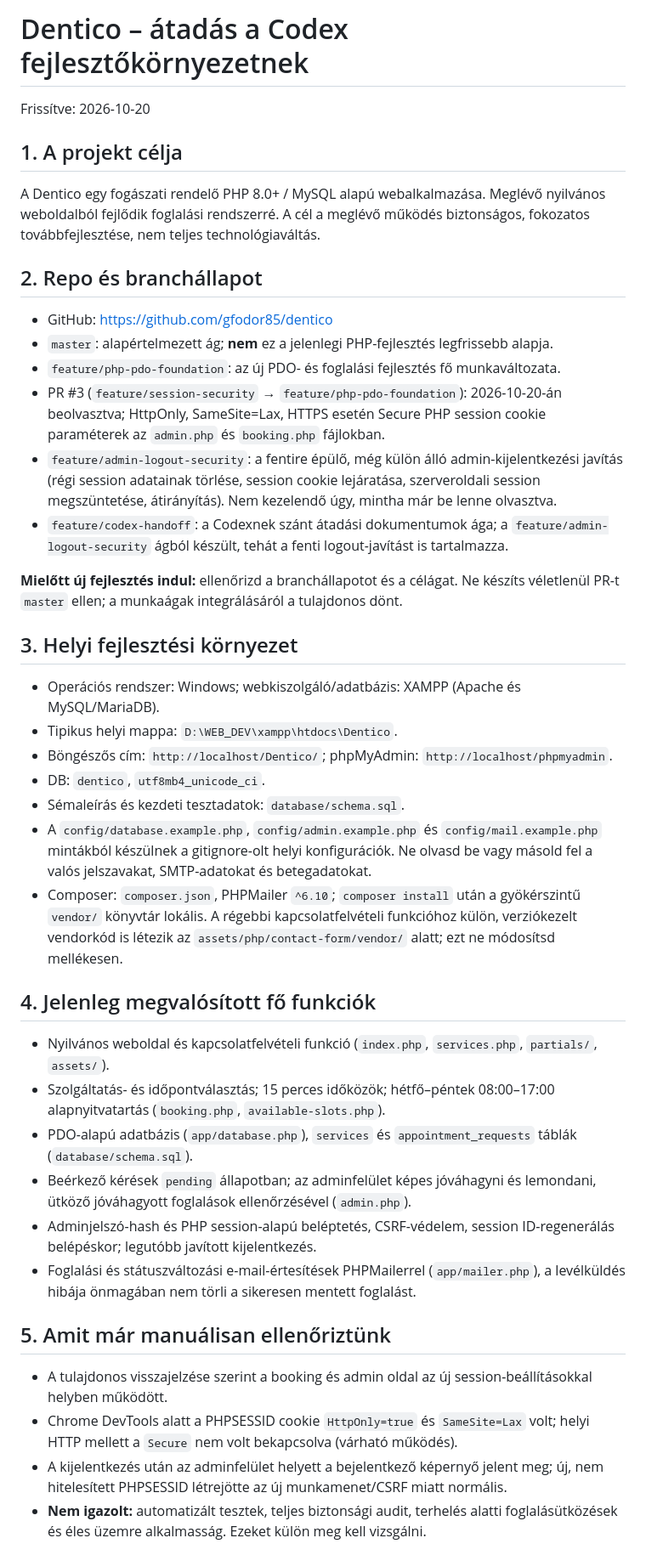
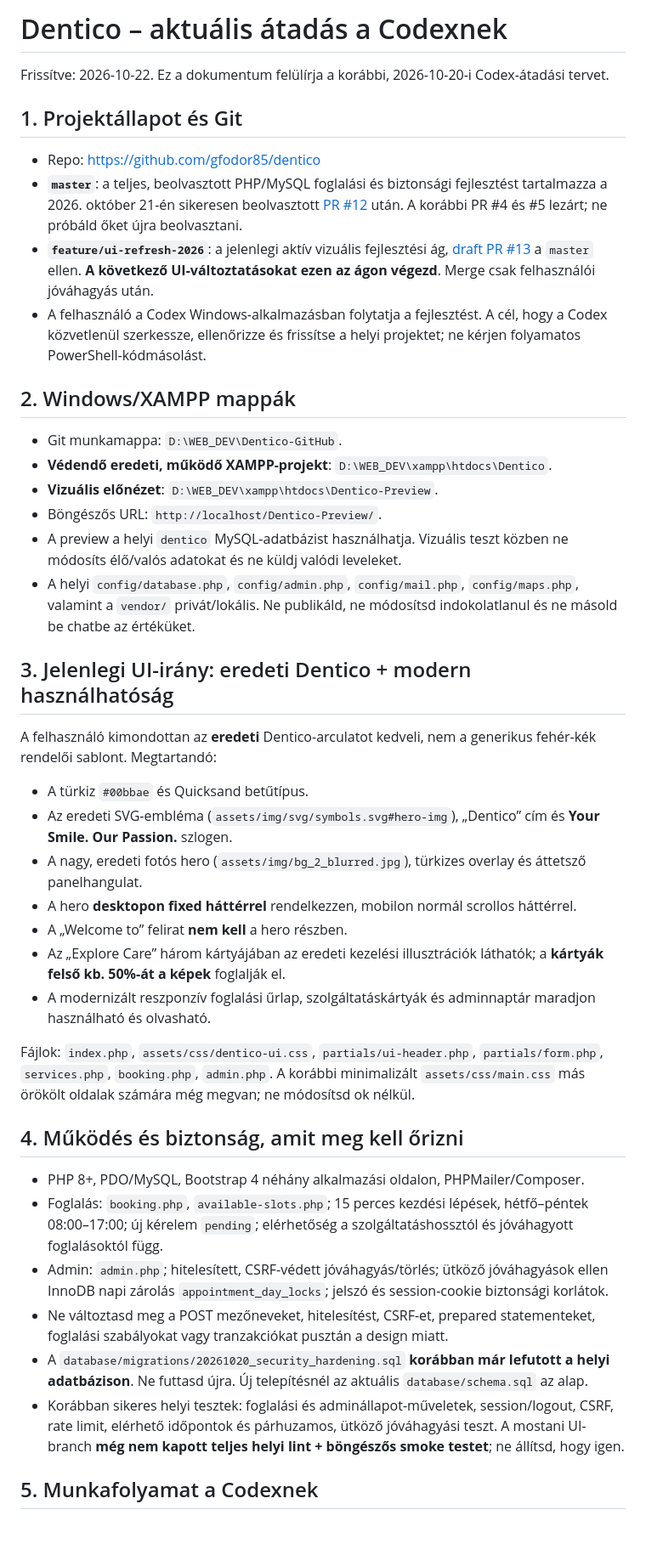
Before and after one commit to gfodor85/dentico, a Markdown page: docs/CODEX_HANDOFF.md, the part around one of its changes. Shown at 85% size. GitHub-like rendering; blank space fills up the shorter version.

Commit message:
Refresh Codex handoff with current merged PHP baseline and UI design intent

```diff
--- a/docs/CODEX_HANDOFF.md
+++ b/docs/CODEX_HANDOFF.md
@@ -1,45 +1,45 @@
-# Dentico – átadás a Codex fejlesztőkörnyezetnek
+# Dentico – aktuális átadás a Codexnek
 
-Frissítve: 2026-10-20
+Frissítve: 2026-10-22. Ez a dokumentum felülírja a korábbi, 2026-10-20-i Codex-átadási tervet.
 
-## 1. A projekt célja
+## 1. Projektállapot és Git
 
-A Dentico egy fogászati rendelő PHP 8.0+ / MySQL alapú webalkalmazása. Meglévő nyilvános weboldalból fejlődik foglalási rendszerré. A cél a meglévő működés biztonságos, fokozatos továbbfejlesztése, nem teljes technológiaváltás.
+- Repo: https://github.com/gfodor85/dentico
+- **`master`**: a teljes, beolvasztott PHP/MySQL foglalási és biztonsági fejlesztést tartalmazza a 2026. október 21-én sikeresen beolvasztott [PR #12](https://github.com/gfodor85/dentico/pull/12) után. A korábbi PR #4 és #5 lezárt; ne próbáld őket újra beolvasztani.
+- **`feature/ui-refresh-2026`**: a jelenlegi aktív vizuális fejlesztési ág, [draft PR #13](https://github.com/gfodor85/dentico/pull/13) a `master` ellen. **A következő UI-változtatásokat ezen az ágon végezd**. Merge csak felhasználói jóváhagyás után.
+- A felhasználó a Codex Windows-alkalmazásban folytatja a fejlesztést. A cél, hogy a Codex közvetlenül szerkessze, ellenőrizze és frissítse a helyi projektet; ne kérjen folyamatos PowerShell-kódmásolást.
 
-## 2. Repo és branchállapot
+## 2. Windows/XAMPP mappák
 
-- GitHub: https://github.com/gfodor85/dentico
-- `master`: alapértelmezett ág; **nem** ez a jelenlegi PHP-fejlesztés legfrissebb alapja.
-- `feature/php-pdo-foundation`: az új PDO- és foglalási fejlesztés fő munkaváltozata.
-- PR #3 (`feature/session-security` → `feature/php-pdo-foundation`): 2026-10-20-án beolvasztva; HttpOnly, SameSite=Lax, HTTPS esetén Secure PHP session cookie paraméterek az `admin.php` és `booking.php` fájlokban.
-- `feature/admin-logout-security`: a fentire épülő, még külön álló admin-kijelentkezési javítás (régi session adatainak törlése, session cookie lejáratása, szerveroldali session megszüntetése, átirányítás). Nem kezelendő úgy, mintha már be lenne olvasztva.
-- `feature/codex-handoff`: a Codexnek szánt átadási dokumentumok ága; a `feature/admin-logout-security` ágból készült, tehát a fenti logout-javítást is tartalmazza.
+- Git munkamappa: `D:\WEB_DEV\Dentico-GitHub`.
+- **Védendő eredeti, működő XAMPP-projekt**: `D:\WEB_DEV\xampp\htdocs\Dentico`.
+- **Vizuális előnézet**: `D:\WEB_DEV\xampp\htdocs\Dentico-Preview`.
+- Böngészős URL: `http://localhost/Dentico-Preview/`.
+- A preview a helyi `dentico` MySQL-adatbázist használhatja. Vizuális teszt közben ne módosíts élő/valós adatokat és ne küldj valódi leveleket.
+- A helyi `config/database.php`, `config/admin.php`, `config/mail.php`, `config/maps.php`, valamint a `vendor/` privát/lokális. Ne publikáld, ne módosítsd indokolatlanul és ne másold be chatbe az értéküket.
 
-**Mielőtt új fejlesztés indul:** ellenőrizd a branchállapotot és a célágat. Ne készíts véletlenül PR-t `master` ellen; a munkaágak integrálásáról a tulajdonos dönt.
+## 3. Jelenlegi UI-irány: eredeti Dentico + modern használhatóság
 
-## 3. Helyi fejlesztési környezet
+A felhasználó kimondottan az **eredeti** Dentico-arculatot kedveli, nem a generikus fehér-kék rendelői sablont. Megtartandó:
 
-- Operációs rendszer: Windows; webkiszolgáló/adatbázis: XAMPP (Apache és MySQL/MariaDB).
-- Tipikus helyi mappa: `D:\WEB_DEV\xampp\htdocs\Dentico`.
-- Böngészős cím: `http://localhost/Dentico/`; phpMyAdmin: `http://localhost/phpmyadmin`.
-- DB: `dentico`, `utf8mb4_unicode_ci`.
-- Sémaleírás és kezdeti tesztadatok: `database/schema.sql`.
-- A `config/database.example.php`, `config/admin.example.php` és `config/mail.example.php` mintákból készülnek a gitignore-olt helyi konfigurációk. Ne olvasd be vagy másold fel a valós jelszavakat, SMTP-adatokat és betegadatokat.
-- Composer: `composer.json`, PHPMailer `^6.10`; `composer install` után a gyökérszintű `vendor/` könyvtár lokális. A régebbi kapcsolatfelvételi funkcióhoz külön, verziókezelt vendorkód is létezik az `assets/php/contact-form/vendor/` alatt; ezt ne módosítsd mellékesen.
+- A türkiz `#00bbae` és Quicksand betűtípus.
+- Az eredeti SVG-embléma (`assets/img/svg/symbols.svg#hero-img`), „Dentico” cím és **Your Smile. Our Passion.** szlogen.
+- A nagy, eredeti fotós hero (`assets/img/bg_2_blurred.jpg`), türkizes overlay és áttetsző panelhangulat.
+- A hero **desktopon fixed háttérrel** rendelkezzen, mobilon normál scrollos háttérrel.
+- A „Welcome to” felirat **nem kell** a hero részben.
+- Az „Explore Care” három kártyájában az eredeti kezelési illusztrációk láthatók; a **kártyák felső kb. 50%-át a képek** foglalják el.
+- A modernizált reszponzív foglalási űrlap, szolgáltatáskártyák és adminnaptár maradjon használható és olvasható.
 
-## 4. Jelenleg megvalósított fő funkciók
+Fájlok: `index.php`, `assets/css/dentico-ui.css`, `partials/ui-header.php`, `partials/form.php`, `services.php`, `booking.php`, `admin.php`. A korábbi minimalizált `assets/css/main.css` más örökölt oldalak számára még megvan; ne módosítsd ok nélkül.
 
-- Nyilvános weboldal és kapcsolatfelvételi funkció (`index.php`, `services.php`, `partials/`, `assets/`).
-- Szolgáltatás- és időpontválasztás; 15 perces időközök; hétfő–péntek 08:00–17:00 alapnyitvatartás (`booking.php`, `available-slots.php`).
-- PDO-alapú adatbázis (`app/database.php`), `services` és `appointment_requests` táblák (`database/schema.sql`).
-- Beérkező kérések `pending` állapotban; az adminfelület képes jóváhagyni és lemondani, ütköző jóváhagyott foglalások ellenőrzésével (`admin.php`).
-- Adminjelszó-hash és PHP session-alapú beléptetés, CSRF-védelem, session ID-regenerálás belépéskor; legutóbb javított kijelentkezés.
-- Foglalási és státuszváltozási e-mail-értesítések PHPMailerrel (`app/mailer.php`), a levélküldés hibája önmagában nem törli a sikeresen mentett foglalást.
+## 4. Működés és biztonság, amit meg kell őrizni
 
-## 5. Amit már manuálisan ellenőriztünk
+- PHP 8+, PDO/MySQL, Bootstrap 4 néhány alkalmazási oldalon, PHPMailer/Composer.
+- Foglalás: `booking.php`, `available-slots.php`; 15 perces kezdési lépések, hétfő–péntek 08:00–17:00; új kérelem `pending`; elérhetőség a szolgáltatáshossztól és jóváhagyott foglalásoktól függ.
+- Admin: `admin.php`; hitelesített, CSRF-védett jóváhagyás/törlés; ütköző jóváhagyások ellen InnoDB napi zárolás `appointment_day_locks`; jelszó és session-cookie biztonsági korlátok.
+- Ne változtasd meg a POST mezőneveket, hitelesítést, CSRF-et, prepared statementeket, foglalási szabályokat vagy tranzakciókat pusztán a design miatt.
+- A `database/migrations/20261020_security_hardening.sql` **korábban már lefutott a helyi adatbázison**. Ne futtasd újra. Új telepítésnél az aktuális `database/schema.sql` az alap.
+- Korábban sikeres helyi tesztek: foglalási és adminállapot-műveletek, session/logout, CSRF, rate limit, elérhető időpontok és párhuzamos, ütköző jóváhagyási teszt. A mostani UI-branch **még nem kapott teljes helyi lint + böngészős smoke testet**; ne állítsd, hogy igen.
 
-- A tulajdonos visszajelzése szerint a booking és admin oldal az új session-beállításokkal helyben működött.
-- Chrome DevTools alatt a PHPSESSID cookie `HttpOnly=true` és `SameSite=Lax` volt; helyi HTTP mellett a `Secure` nem volt bekapcsolva (várható működés).
-- A kijelentkezés után az adminfelület helyett a bejelentkező képernyő jelent meg; új, nem hitelesített PHPSESSID létrejötte az új munkamenet/CSRF miatt normális.
-- **Nem igazolt:** automatizált tesztek, teljes biztonsági audit, terhelés alatti foglalásütközések és éles üzemre alkalmasság. Ezeket külön meg kell vizsgálni.
+## 5. Munkafolyamat a Codexnek
 
```
Also changed, not shown: other parts of docs/CODEX_HANDOFF.md (+7 -37 lines).
